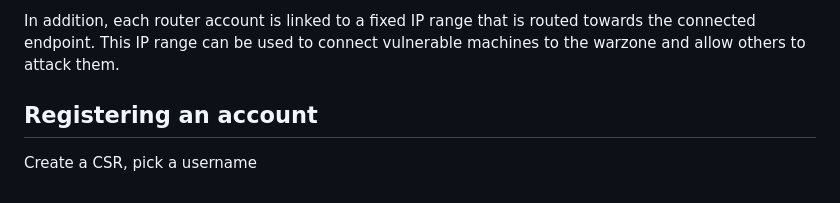
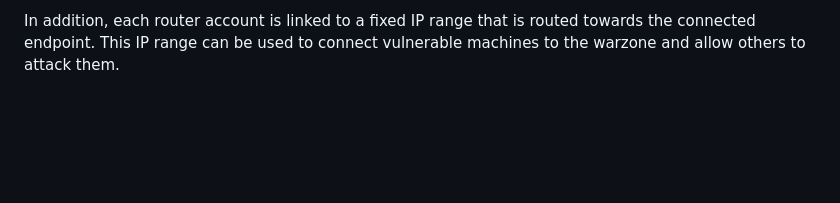
Before and after one commit to OverTheWireOrg/OverTheWire-draco-website, a Markdown page: pages/help/account.md, the part around the change. GitHub-like rendering; blank space fills up the shorter version.

```diff
--- a/pages/help/account.md
+++ b/pages/help/account.md
@@ -41,8 +41,3 @@ This IP range can be used to connect vulnerable machines to the warzone and allo
 
 </div>
 </div>
-
-Registering an account
-----------------------
-
-Create a CSR, pick a username
```
Also changed, not shown: pages/help/register.md (+26 -3 lines), img/screenshot-register-form.png (added), 3 other files.
